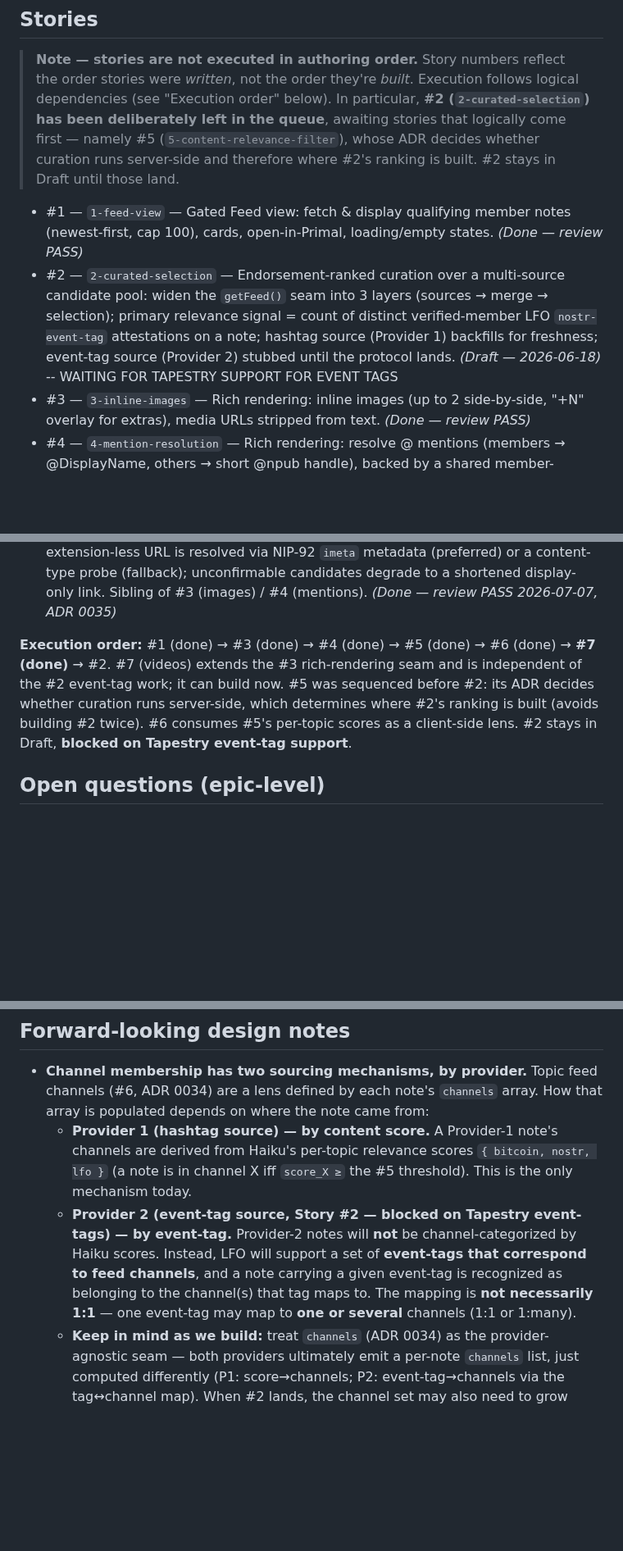
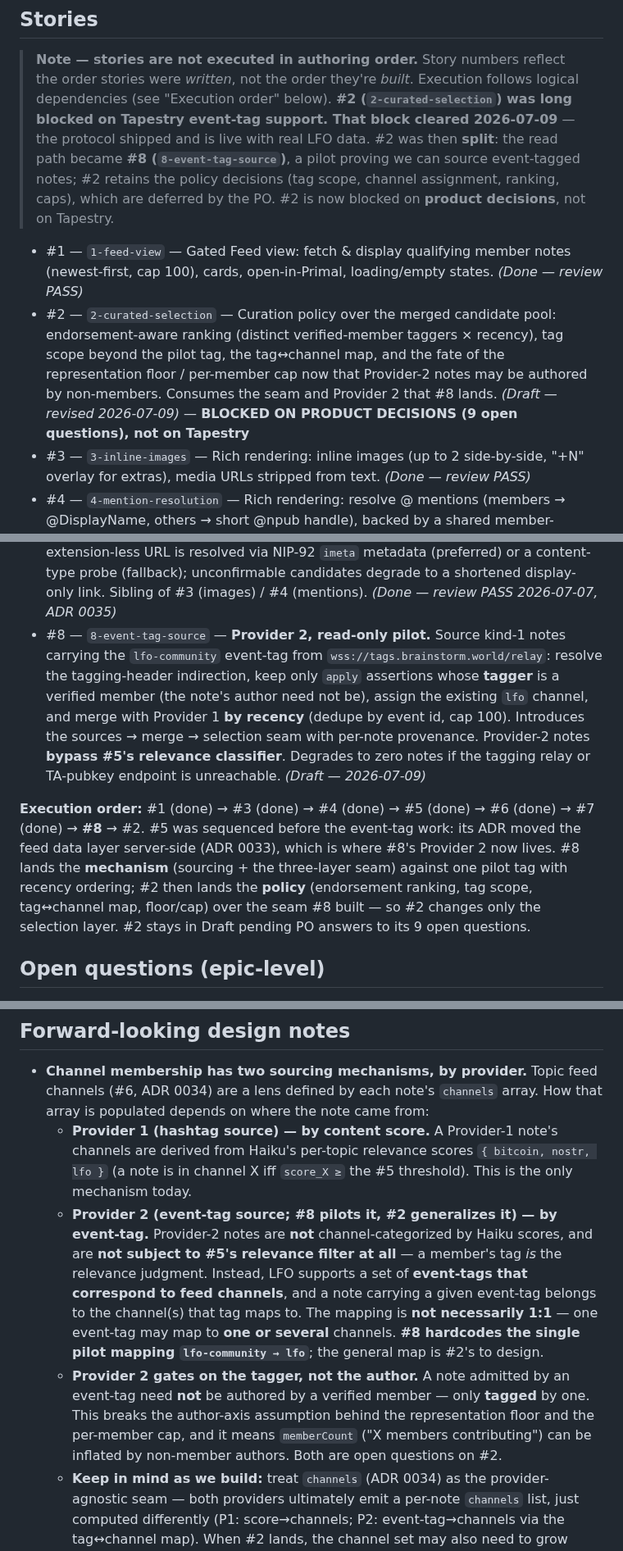
Before and after one commit to gaby-frei/les-femmes-orange, a Markdown page: engineering-team/epics/community-feed.md, 3 parts joined by grey strips. Shown at 82% size. Rendered like a GitHub page; blank space fills up the shorter version.

Commit message:
story: event-tag source pilot (#8); revise #2 after protocol landed
Tapestry shipped event-tagging and it is live on tags.brainstorm.world
with real LFO data (lfo-community tag, 10 notes, 1 member tagger).

Story #2's blocking premise -- "Provider 2 stubbed until the protocol
lands" -- no longer holds, and three of its assumptions were wrong:
tagging is per-tag and indirect (not a generic LFO attestation); which
tags count and whose taggings count are orthogonal filters; a tagged
note's author need not be a member, only its tagger.

Split #2 accordingly. #8 takes the read path and proves it end-to-end
against the single lfo-community pilot tag, merged with Provider 1 by
recency and mapped to the existing lfo channel. #2 keeps the deferred
policy decisions (tag scope, channel map, ranking, floor/cap) and is now
blocked on product decisions rather than on Tapestry.

Co-Authored-By: Claude Opus 4.8 <noreply@anthropic.com>

```diff
--- a/engineering-team/epics/community-feed.md
+++ b/engineering-team/epics/community-feed.md
@@ -27,20 +27,27 @@ we don't publish social content).
 
 > **Note — stories are not executed in authoring order.** Story numbers reflect the order stories were
 > *written*, not the order they're *built*. Execution follows logical dependencies (see "Execution
-> order" below). In particular, **#2 (`2-curated-selection`) has been deliberately left in the queue**,
-> awaiting stories that logically come first — namely #5 (`5-content-relevance-filter`), whose ADR
-> decides whether curation runs server-side and therefore where #2's ranking is built. #2 stays in
-> Draft until those land.
+> order" below). **#2 (`2-curated-selection`) was long blocked on Tapestry event-tag support. That
+> block cleared 2026-07-09** — the protocol shipped and is live with real LFO data. #2 was then
+> **split**: the read path became **#8 (`8-event-tag-source`)**, a pilot proving we can source
+> event-tagged notes; #2 retains the policy decisions (tag scope, channel assignment, ranking, caps),
+> which are deferred by the PO. #2 is now blocked on **product decisions**, not on Tapestry.
 
 - #1 — `1-feed-view` — Gated Feed view: fetch & display qualifying member notes (newest-first, cap 100), cards, open-in-Primal, loading/empty states. *(Done — review PASS)*
-- #2 — `2-curated-selection` — Endorsement-ranked curation over a multi-source candidate pool: widen the `getFeed()` seam into 3 layers (sources → merge → selection); primary relevance signal = count of distinct verified-member LFO `nostr-event-tag` attestations on a note; hashtag source (Provider 1) backfills for freshness; event-tag source (Provider 2) stubbed until the protocol lands. *(Draft — 2026-06-18)* -- WAITING FOR TAPESTRY SUPPORT FOR EVENT TAGS
+- #2 — `2-curated-selection` — Curation policy over the merged candidate pool: endorsement-aware ranking (distinct verified-member taggers × recency), tag scope beyond the pilot tag, the tag↔channel map, and the fate of the representation floor / per-member cap now that Provider-2 notes may be authored by non-members. Consumes the seam and Provider 2 that #8 lands. *(Draft — revised 2026-07-09)* — **BLOCKED ON PRODUCT DECISIONS (9 open questions), not on Tapestry**
 - #3 — `3-inline-images` — Rich rendering: inline images (up to 2 side-by-side, "+N" overlay for extras), media URLs stripped from text. *(Done — review PASS)*
 - #4 — `4-mention-resolution` — Rich rendering: resolve @ mentions (members → @DisplayName, others → short @npub handle), backed by a shared member-metadata cache. *(Done — review PASS)*
 - #5 — `5-content-relevance-filter` — Step A pool refinement: server-side AI (Claude Haiku) judges whether a hashtagged note's *content* is actually about Bitcoin/Nostr/LFO and drops off-topic notes; stands up the app's first backend (`GET /api/feed`) + persisted relevance signal. *(Done — review PASS 2026-06-22)*
 - #6 — `6-topic-channels` — Topic channels (the v2 topic filter tabs): a filter banner of toggleable pills (Bitcoin / NOSTR / LFO Community) that filter the feed **client-side** over the fetched pool using #5's persisted per-topic scores (a note is in channel X iff its X score ≥ the #5 threshold; none selected = show everything); renames the side panel "Topics" → "Source Hashtags"; degrades to disabled pills when scores are unavailable (`channelsAvailable=false`). *(Done — review PASS 2026-06-24, ADR 0034)*
 - #7 — `7-inline-videos` — Rich rendering: inline **videos** + extension-less **Blossom media**. Extension-based video URLs (`.mp4/.webm/.mov/.m4v`) **and** extension-less Blossom videos (`blossom.primal.net/<hash>`) embed as a click-to-play, muted, native-controls inline player (player clicks don't open Primal, the rest of the card still does); extension-less Blossom **photos** also embed, reusing #3's image grid. Type of an extension-less URL is resolved via NIP-92 `imeta` metadata (preferred) or a content-type probe (fallback); unconfirmable candidates degrade to a shortened display-only link. Sibling of #3 (images) / #4 (mentions). *(Done — review PASS 2026-07-07, ADR 0035)*
+- #8 — `8-event-tag-source` — **Provider 2, read-only pilot.** Source kind-1 notes carrying the `lfo-community` event-tag from `wss://tags.brainstorm.world/relay`: resolve the tagging-header indirection, keep only `apply` assertions whose **tagger** is a verified member (the note's author need not be), assign the existing `lfo` channel, and merge with Provider 1 **by recency** (dedupe by event id, cap 100). Introduces the sources → merge → selection seam with per-note provenance. Provider-2 notes **bypass #5's relevance classifier**. Degrades to zero notes if the tagging relay or TA-pubkey endpoint is unreachable. *(Draft — 2026-07-09)*
 
-**Execution order:** #1 (done) → #3 (done) → #4 (done) → #5 (done) → #6 (done) → **#7 (done)** → #2. #7 (videos) extends the #3 rich-rendering seam and is independent of the #2 event-tag work; it can build now. #5 was sequenced before #2: its ADR decides whether curation runs server-side, which determines where #2's ranking is built (avoids building #2 twice). #6 consumes #5's per-topic scores as a client-side lens. #2 stays in Draft, **blocked on Tapestry event-tag support**.
+**Execution order:** #1 (done) → #3 (done) → #4 (done) → #5 (done) → #6 (done) → #7 (done) → **#8** → #2.
+#5 was sequenced before the event-tag work: its ADR moved the feed data layer server-side (ADR 0033),
+which is where #8's Provider 2 now lives. #8 lands the **mechanism** (sourcing + the three-layer seam)
+against one pilot tag with recency ordering; #2 then lands the **policy** (endorsement ranking, tag
+scope, tag↔channel map, floor/cap) over the seam #8 built — so #2 changes only the selection layer.
+#2 stays in Draft pending PO answers to its 9 open questions.
 
 ## Open questions (epic-level)
 - **Member coverage of the feed source** Initially, Primal was the augment relay
@@ -73,11 +80,16 @@ we don't publish social content).
   - **Provider 1 (hashtag source) — by content score.** A Provider-1 note's channels are derived from
     Haiku's per-topic relevance scores `{ bitcoin, nostr, lfo }` (a note is in channel X iff `score_X ≥`
     the #5 threshold). This is the only mechanism today.
-  - **Provider 2 (event-tag source, Story #2 — blocked on Tapestry event-tags) — by event-tag.** Provider-2
-    notes will **not** be channel-categorized by Haiku scores. Instead, LFO will support a set of
-    **event-tags that correspond to feed channels**, and a note carrying a given event-tag is recognized as
-    belonging to the channel(s) that tag maps to. The mapping is **not necessarily 1:1** — one event-tag may
-    map to **one or several** channels (1:1 or 1:many).
+  - **Provider 2 (event-tag source; #8 pilots it, #2 generalizes it) — by event-tag.** Provider-2 notes are
+    **not** channel-categorized by Haiku scores, and are **not subject to #5's relevance filter at all** — a
+    member's tag *is* the relevance judgment. Instead, LFO supports a set of **event-tags that correspond to
+    feed channels**, and a note carrying a given event-tag belongs to the channel(s) that tag maps to. The
+    mapping is **not necessarily 1:1** — one event-tag may map to **one or several** channels. **#8 hardcodes
+    the single pilot mapping `lfo-community → lfo`**; the general map is #2's to design.
+  - **Provider 2 gates on the tagger, not the author.** A note admitted by an event-tag need **not** be
+    authored by a verified member — only **tagged** by one. This breaks the author-axis assumption behind
+    the representation floor and the per-member cap, and it means `memberCount` ("X members contributing")
+    can be inflated by non-member authors. Both are open questions on #2.
   - **Keep in mind as we build:** treat `channels` (ADR 0034) as the provider-agnostic seam — both
     providers ultimately emit a per-note `channels` list, just computed differently (P1: score→channels;
     P2: event-tag→channels via the tag↔channel map). When #2 lands, the channel set may also need to grow
```
Also changed, not shown: 2 other files.
